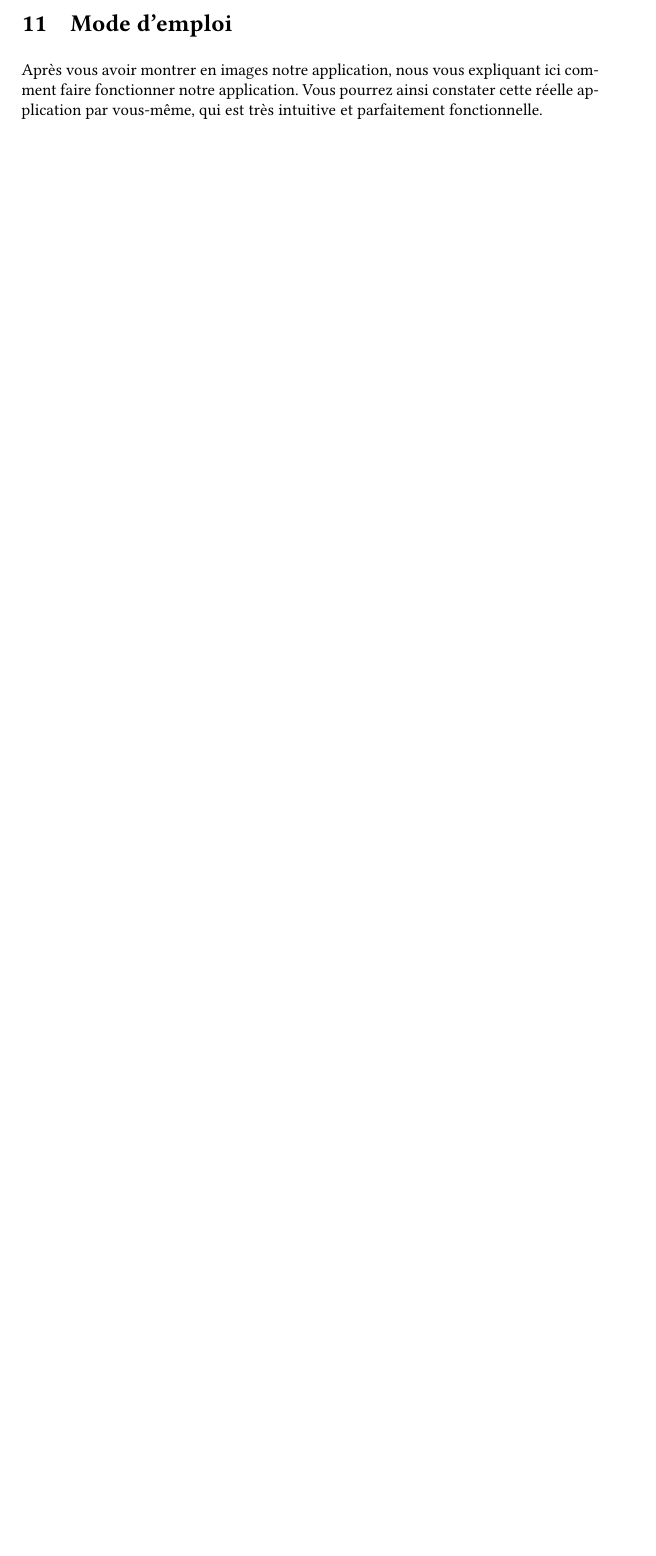
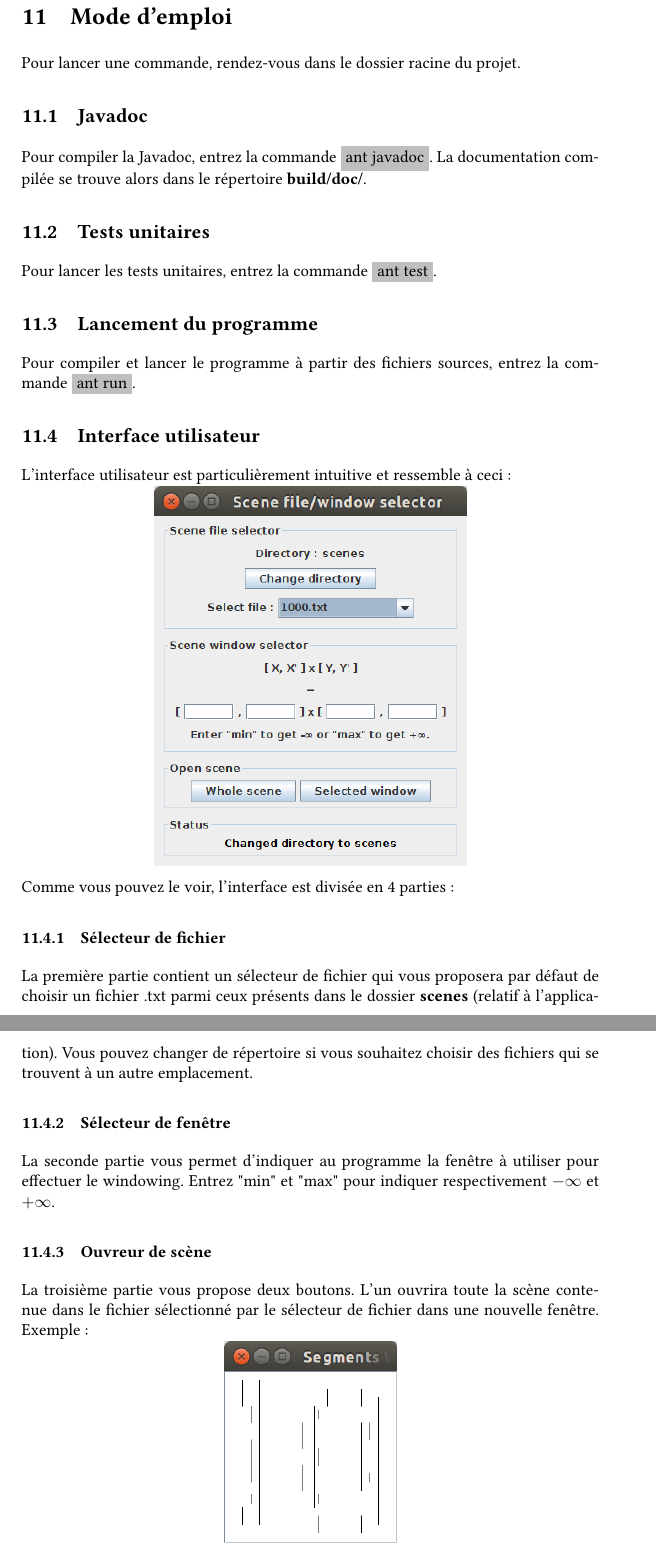
Before and after one commit to axtux/segments-windowing, a LaTeX document (rapport/Rapport.tex): part of page 12 of 12 before the commit and two parts of pages 13 and 14 of 15 after it, the two joined at a grey line, cut so that both start at the same text, the shorter picture padded with empty space. Compiled offline with pdfLaTeX.

Commit message:
finish Mode d'emploi

```diff
--- a/rapport/Rapport.tex
+++ b/rapport/Rapport.tex
@@ -6,6 +6,7 @@
 \usepackage{amsfonts}
 \usepackage{amssymb}
 \usepackage{graphicx}
+\usepackage{xcolor}
 
 \usepackage{algorithm}
 \usepackage{algorithmic}
@@ -240,2 +243,28 @@ Ce point du rapport sert d'illustration, vous permettant d'observer différents
 \section{Mode d'emploi}
-Après vous avoir montrer en images notre application, nous vous expliquant ici comment faire fonctionner notre application. Vous pourrez ainsi constater cette réelle application par vous-même, qui est très intuitive et parfaitement fonctionnelle.
+Pour lancer une commande, rendez-vous dans le dossier racine du projet.
+
+\subsection{Javadoc}
+Pour compiler la Javadoc, entrez la commande \colorbox{lightgray}{ant javadoc}. La documentation compilée se trouve alors dans le répertoire \textbf{build/doc/}.
+
+\subsection{Tests unitaires}
+Pour lancer les tests unitaires, entrez la commande \colorbox{lightgray}{ant test}.
+
+\subsection{Lancement du programme}
+Pour compiler et lancer le programme à partir des fichiers sources, entrez la commande \colorbox{lightgray}{ant run}.
+
+\subsection{Interface utilisateur}
+L'interface utilisateur est particulièrement intuitive et ressemble à ceci :
+
+\centerline{\includegraphics[scale=0.5]{images/ui.png}}
+
+Comme vous pouvez le voir, l'interface est divisée en 4 parties :
+\subsubsection{Sélecteur de fichier}
+La première partie contient un sélecteur de fichier qui vous proposera par défaut de choisir un fichier .txt parmi ceux présents dans le dossier \textbf{scenes} (relatif à l'application). Vous pouvez changer de répertoire si vous souhaitez choisir des fichiers qui se trouvent à un autre emplacement.
+
+\subsubsection{Sélecteur de fenêtre}
+La seconde partie vous permet d'indiquer au programme la fenêtre à utiliser pour effectuer le windowing. Entrez "min" et "max" pour indiquer respectivement $-\infty$ et $+\infty$.
+
+\subsubsection{Ouvreur de scène}
+La troisième partie vous propose deux boutons. L'un ouvrira toute la scène contenue dans le fichier sélectionné par le sélecteur de fichier dans une nouvelle fenêtre. Exemple :
+
+\centerline{\includegraphics[scale=0.5]{images/ui_whole_scene.png}}
```
Also changed, not shown: rapport/images/ui_restricted_window.png (added), rapport/images/ui_whole_scene.png (added), rapport/Rapport.tex (16 more changed lines).
